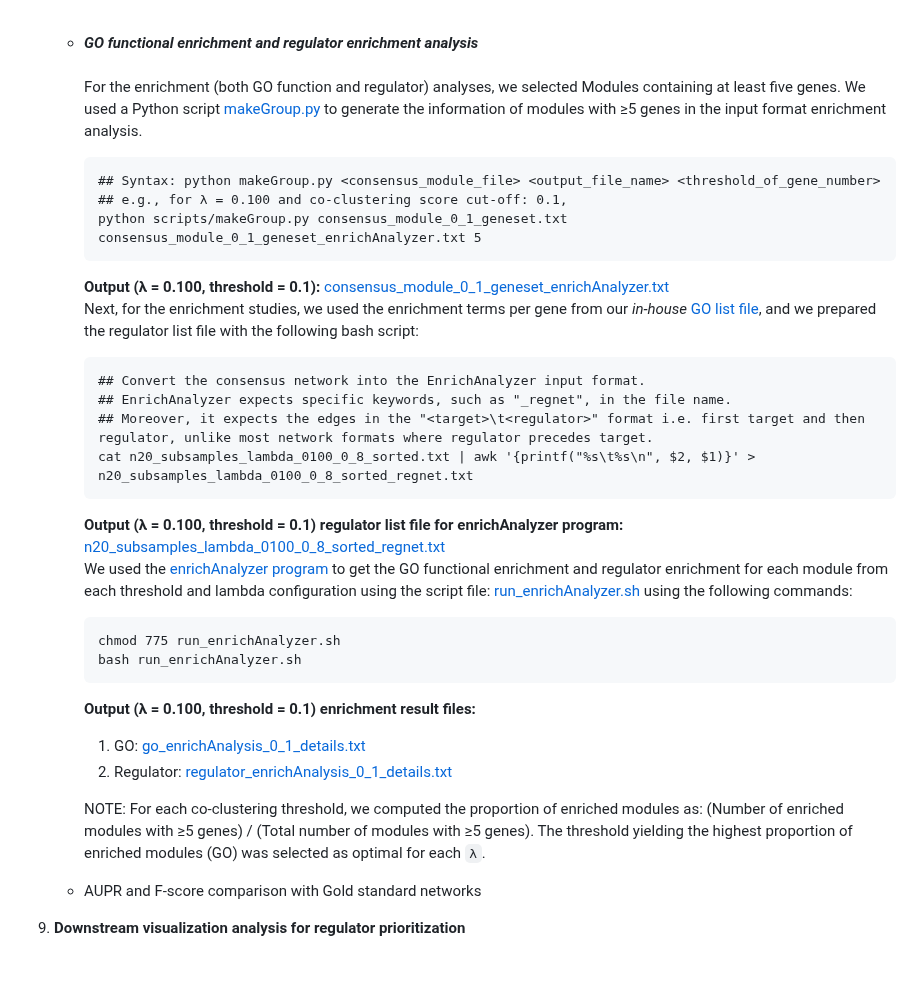
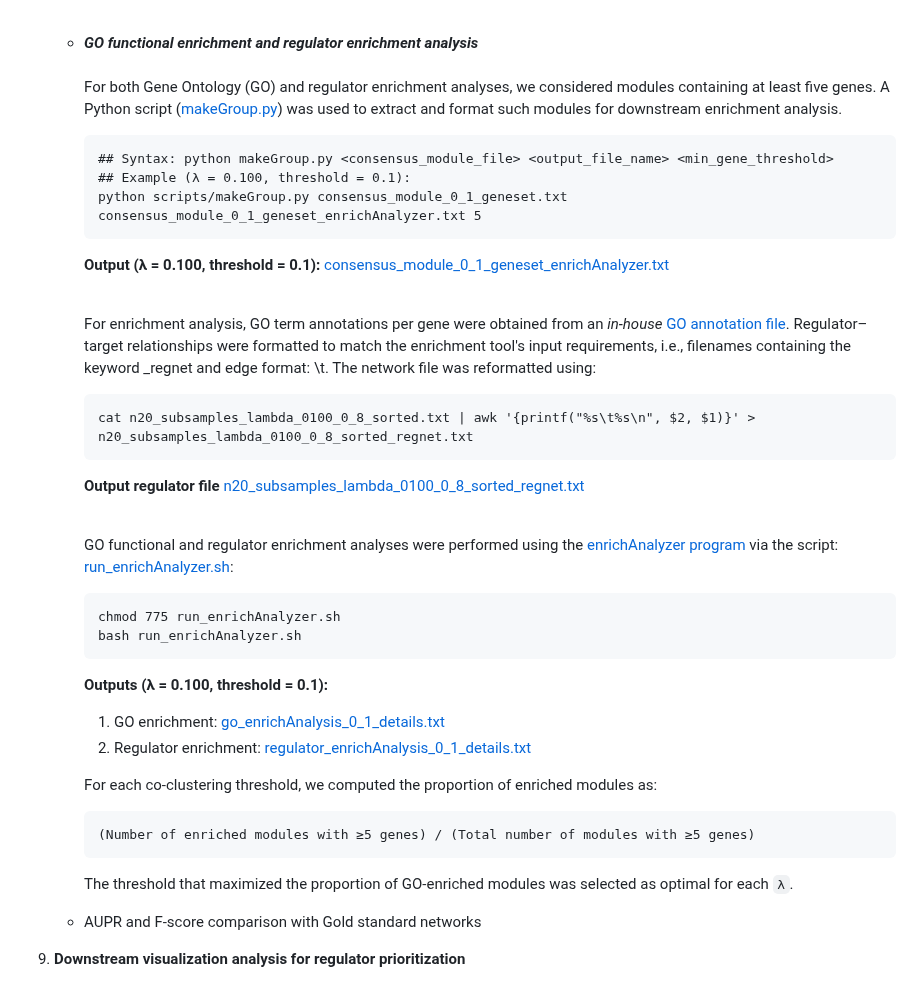
Before and after one commit to Roy-lab/MERLIN-SUITE, a Markdown page: README.md, the part around the change. Rendered like a GitHub page.

````diff
--- a/README.md
+++ b/README.md
@@ -372,33 +372,36 @@ The file is formatted as a two-column table: the first column contains target ge
 
 
     * _**GO functional enrichment and regulator enrichment analysis**_
-    <br><br>For the enrichment (both GO function and regulator) analyses, we selected Modules containing at least five genes. We used a Python script [makeGroup.py](https://github.com/Roy-lab/MERLIN-SUITE/blob/main/scripts/makeGroup.py) to generate the information of modules with ≥5 genes in the input format enrichment analysis.
+    <br><br>For both Gene Ontology (GO) and regulator enrichment analyses, we considered modules containing at least five genes. A Python script ([makeGroup.py](https://github.com/Roy-lab/MERLIN-SUITE/blob/main/scripts/makeGroup.py)) was used to extract and format such modules for downstream enrichment analysis.
       ```text
-      ## Syntax: python makeGroup.py <consensus_module_file> <output_file_name> <threshold_of_gene_number>
-      ## e.g., for λ = 0.100 and co-clustering score cut-off: 0.1,
+      ## Syntax: python makeGroup.py <consensus_module_file> <output_file_name> <min_gene_threshold>
+      ## Example (λ = 0.100, threshold = 0.1):
       python scripts/makeGroup.py consensus_module_0_1_geneset.txt consensus_module_0_1_geneset_enrichAnalyzer.txt 5
       ```
       **Output (λ = 0.100, threshold = 0.1):**
-      [consensus_module_0_1_geneset_enrichAnalyzer.txt](https://github.com/Roy-lab/MERLIN-SUITE/blob/main/results/Merlinp/Lambda_0100/consensus_module_0_1_geneset_enrichAnalyzer.txt)<br>
-      Next, for the enrichment studies, we used the enrichment terms per gene from our _in-house_ [GO list file](https://github.com/Roy-lab/MERLIN-SUITE/blob/main/data/mousegotermap_regnet.txt.gz), and we prepared the regulator list file with the following bash script:
+      [consensus_module_0_1_geneset_enrichAnalyzer.txt](https://github.com/Roy-lab/MERLIN-SUITE/blob/main/results/Merlinp/Lambda_0100/consensus_module_0_1_geneset_enrichAnalyzer.txt)<br><br>
+
+      For enrichment analysis, GO term annotations per gene were obtained from an _in-house_ [GO annotation file](https://github.com/Roy-lab/MERLIN-SUITE/blob/main/data/mousegotermap_regnet.txt.gz). Regulator–target relationships were formatted to match the enrichment tool's input requirements, i.e., filenames containing the keyword _regnet and edge format: <target>\t<regulator>. The network file was reformatted using:
       ```text
-      ## Convert the consensus network into the EnrichAnalyzer input format.
-      ## EnrichAnalyzer expects specific keywords, such as "_regnet", in the file name.
-      ## Moreover, it expects the edges in the "<target>\t<regulator>" format i.e. first target and then regulator, unlike most network formats where regulator precedes target.
       cat n20_subsamples_lambda_0100_0_8_sorted.txt | awk '{printf("%s\t%s\n", $2, $1)}' > n20_subsamples_lambda_0100_0_8_sorted_regnet.txt
       ```
-      **Output (λ = 0.100, threshold = 0.1) regulator list file for enrichAnalyzer program:**
-      [n20_subsamples_lambda_0100_0_8_sorted_regnet.txt](https://github.com/Roy-lab/MERLIN-SUITE/blob/main/results/Merlinp/Lambda_0100/n20_subsamples_lambda_0100_0_8_sorted.txt)<br>
-      We used the [enrichAnalyzer program](https://github.com/Roy-lab/enrichAnalyzer_Nongraph/) to get the GO functional enrichment and regulator enrichment for each module from each threshold and lambda configuration using the script file: [run_enrichAnalyzer.sh](https://github.com/Roy-lab/MERLIN-SUITE/blob/main/scripts/run_enrichAnalyzer.sh) using the following commands:
+      **Output regulator file**
+      [n20_subsamples_lambda_0100_0_8_sorted_regnet.txt](https://github.com/Roy-lab/MERLIN-SUITE/blob/main/results/Merlinp/Lambda_0100/n20_subsamples_lambda_0100_0_8_sorted.txt)<br><br>
+
+      GO functional and regulator enrichment analyses were performed using the [enrichAnalyzer program](https://github.com/Roy-lab/enrichAnalyzer_Nongraph/) via the script: [run_enrichAnalyzer.sh](https://github.com/Roy-lab/MERLIN-SUITE/blob/main/scripts/run_enrichAnalyzer.sh):
       ```text
       chmod 775 run_enrichAnalyzer.sh
       bash run_enrichAnalyzer.sh
       ```
-      **Output (λ = 0.100, threshold = 0.1) enrichment result files:**
-      1. GO: [go_enrichAnalysis_0_1_details.txt](https://github.com/Roy-lab/MERLIN-SUITE/blob/main/results/Merlinp/Lambda_0100/go_enrichAnalysis_0_1_details.txt)
-      2. Regulator: [regulator_enrichAnalysis_0_1_details.txt](https://github.com/Roy-lab/MERLIN-SUITE/blob/main/results/Merlinp/Lambda_0100/regulator_enrichAnalysis_0_1_details.txt)<br>
+      **Outputs (λ = 0.100, threshold = 0.1):**
+      1. GO enrichment: [go_enrichAnalysis_0_1_details.txt](https://github.com/Roy-lab/MERLIN-SUITE/blob/main/results/Merlinp/Lambda_0100/go_enrichAnalysis_0_1_details.txt)
+      2. Regulator enrichment: [regulator_enrichAnalysis_0_1_details.txt](https://github.com/Roy-lab/MERLIN-SUITE/blob/main/results/Merlinp/Lambda_0100/regulator_enrichAnalysis_0_1_details.txt)<br>
 
-      NOTE: For each co-clustering threshold, we computed the proportion of enriched modules as: (Number of enriched modules with ≥5 genes) / (Total number of modules with ≥5 genes). The threshold yielding the highest proportion of enriched modules (GO) was selected as optimal for each `λ`.
+      For each co-clustering threshold, we computed the proportion of enriched modules as:
+      ```text
+      (Number of enriched modules with ≥5 genes) / (Total number of modules with ≥5 genes)
+      ```
+      The threshold that maximized the proportion of GO-enriched modules was selected as optimal for each `λ`.
 
 
     * AUPR and F-score comparison with Gold standard networks
````
